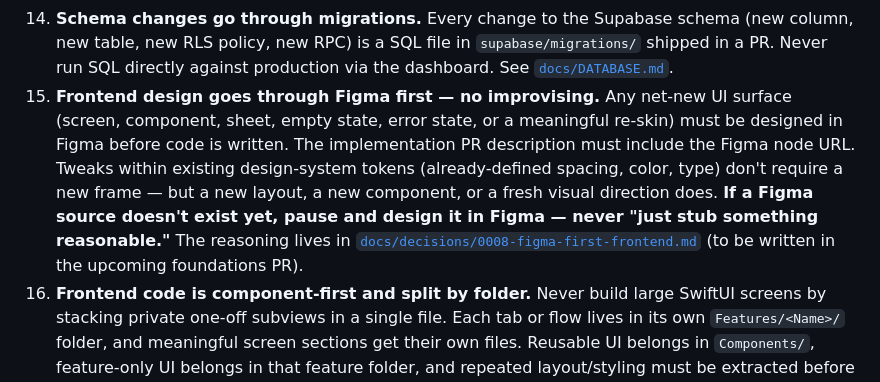
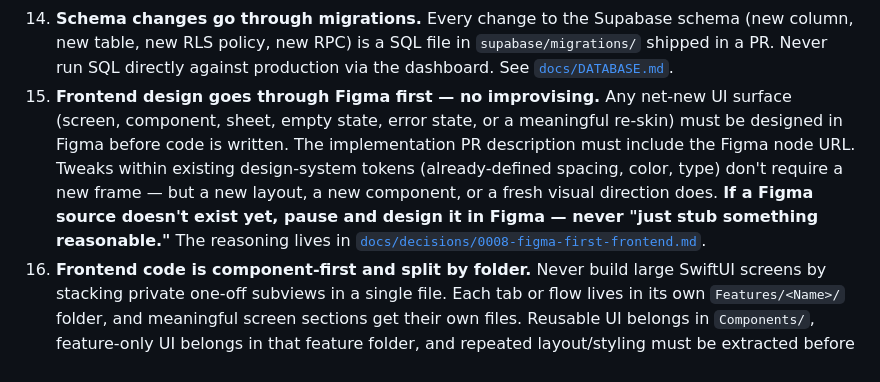
Before and after one commit to venn-social/venn, a Markdown page: CLAUDE.md, the part around the change. GitHub-like rendering.

Commit message:
docs: refresh frontend ADR reference (#76)

```diff
--- a/CLAUDE.md
+++ b/CLAUDE.md
@@ -71,7 +71,7 @@ The "why" behind this layout is in [`docs/ARCHITECTURE.md`](./docs/ARCHITECTURE.
 12. **No `try!`, no `as!`** in production code. Handle errors explicitly.
 13. **Functions small and pure where possible.** Max 80 lines per function is a SwiftLint warning. Prefer composition over giant procedures. Use value types (`struct`) over reference types (`class`) unless you genuinely need identity.
 14. **Schema changes go through migrations.** Every change to the Supabase schema (new column, new table, new RLS policy, new RPC) is a SQL file in `supabase/migrations/` shipped in a PR. Never run SQL directly against production via the dashboard. See [`docs/DATABASE.md`](./docs/DATABASE.md).
-15. **Frontend design goes through Figma first — no improvising.** Any net-new UI surface (screen, component, sheet, empty state, error state, or a meaningful re-skin) must be designed in Figma before code is written. The implementation PR description must include the Figma node URL. Tweaks within existing design-system tokens (already-defined spacing, color, type) don't require a new frame — but a new layout, a new component, or a fresh visual direction does. **If a Figma source doesn't exist yet, pause and design it in Figma — never "just stub something reasonable."** The reasoning lives in [`docs/decisions/0008-figma-first-frontend.md`](./docs/decisions/0008-figma-first-frontend.md) (to be written in the upcoming foundations PR).
+15. **Frontend design goes through Figma first — no improvising.** Any net-new UI surface (screen, component, sheet, empty state, error state, or a meaningful re-skin) must be designed in Figma before code is written. The implementation PR description must include the Figma node URL. Tweaks within existing design-system tokens (already-defined spacing, color, type) don't require a new frame — but a new layout, a new component, or a fresh visual direction does. **If a Figma source doesn't exist yet, pause and design it in Figma — never "just stub something reasonable."** The reasoning lives in [`docs/decisions/0008-figma-first-frontend.md`](./docs/decisions/0008-figma-first-frontend.md).
 16. **Frontend code is component-first and split by folder.** Never build large SwiftUI screens by stacking private one-off subviews in a single file. Each tab or flow lives in its own `Features/<Name>/` folder, and meaningful screen sections get their own files. Reusable UI belongs in `Components/`, feature-only UI belongs in that feature folder, and repeated layout/styling must be extracted before it is copied. If a view file is becoming hard to scan, split it immediately.
 
 ## Common commands (from repo root)
```
